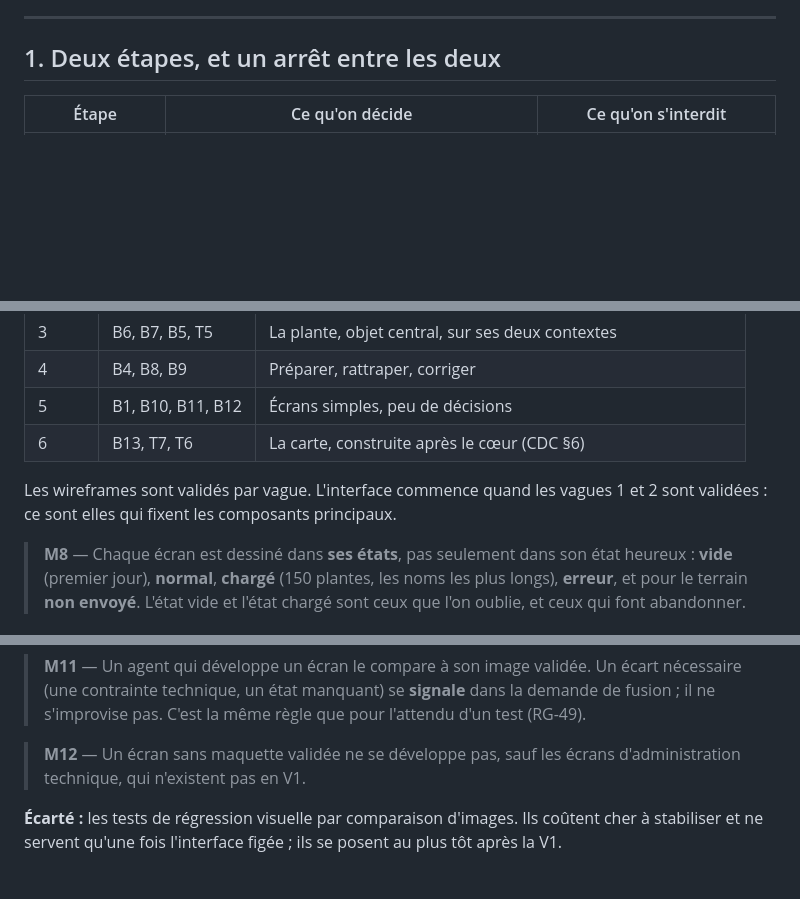
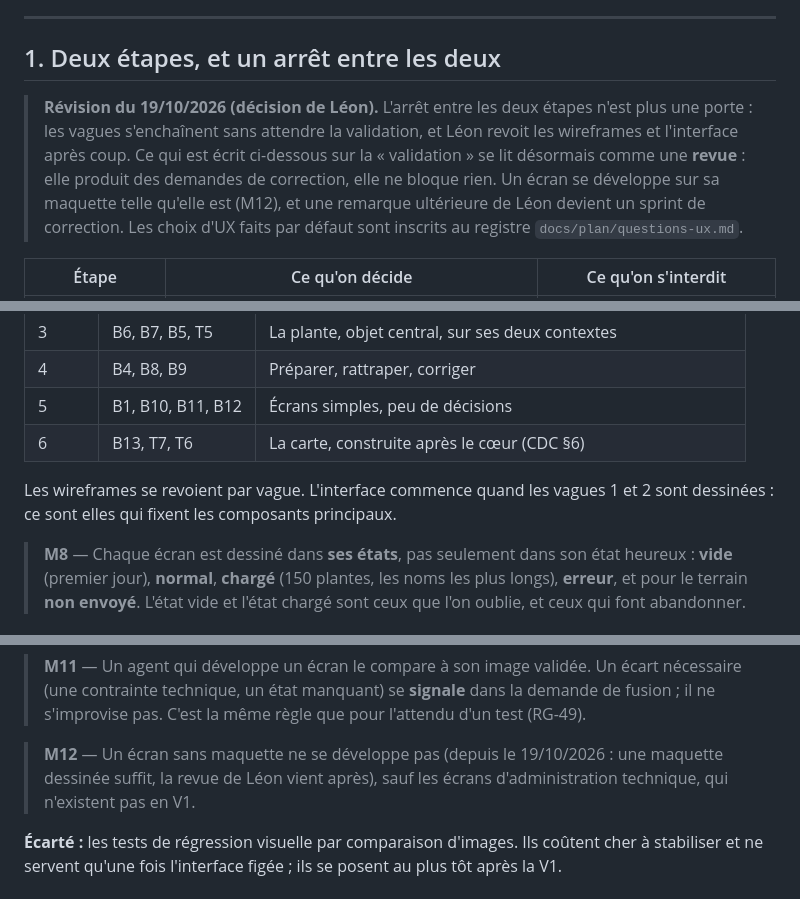
Before and after one commit to lmoffat25/jardin, a Markdown page: docs/conception-ecrans.md, 3 parts joined by grey strips. GitHub-like rendering; blank space fills up the shorter version.

Commit message:
Plus d'arrêt pour l'UX : choix par défaut, revue de Léon après coup
Décision de Léon du 19/10/2026, au journal du CDC §12. Les wireframes ne
sont plus une porte bloquante (conception-ecrans §1, M12).

Co-Authored-By: Claude Opus 5.5 <noreply@anthropic.com>

```diff
--- a/docs/conception-ecrans.md
+++ b/docs/conception-ecrans.md
@@ -22,6 +22,15 @@ n'existe pas encore, et le fichier est conçu pour l'attendre (§2).
 ---
 
 ## 1. Deux étapes, et un arrêt entre les deux
+
+> **Révision du 19/10/2026 (décision de Léon).** L'arrêt entre les deux
+> étapes n'est plus une porte : les vagues s'enchaînent sans attendre la
+> validation, et Léon revoit les wireframes et l'interface après coup. Ce qui
+> est écrit ci-dessous sur la « validation » se lit désormais comme une
+> **revue** : elle produit des demandes de correction, elle ne bloque rien.
+> Un écran se développe sur sa maquette telle qu'elle est (M12), et une
+> remarque ultérieure de Léon devient un sprint de correction. Les choix d'UX
+> faits par défaut sont inscrits au registre `docs/plan/questions-ux.md`.
 
 | Étape | Ce qu'on décide | Ce qu'on s'interdit |
 |---|---|---|
@@ -197,8 +206,8 @@ du dépôt (C4, RG-28).
 | 5 | B1, B10, B11, B12 | Écrans simples, peu de décisions |
 | 6 | B13, T7, T6 | La carte, construite après le cœur (CDC §6) |
 
-Les wireframes sont validés par vague. L'interface commence quand les vagues 1
-et 2 sont validées : ce sont elles qui fixent les composants principaux.
+Les wireframes se revoient par vague. L'interface commence quand les vagues 1
+et 2 sont dessinées : ce sont elles qui fixent les composants principaux.
 
 > **M8** — Chaque écran est dessiné dans **ses états**, pas seulement dans son
 > état heureux : **vide** (premier jour), **normal**, **chargé** (150 plantes,
@@ -282,7 +291,8 @@ Tableau (en-tête, ligne), Filtre, Icône.
 > **signale** dans la demande de fusion ; il ne s'improvise pas. C'est la même
 > règle que pour l'attendu d'un test (RG-49).
 
-> **M12** — Un écran sans maquette validée ne se développe pas, sauf les
+> **M12** — Un écran sans maquette ne se développe pas (depuis le 19/10/2026 :
+> une maquette dessinée suffit, la revue de Léon vient après), sauf les
 > écrans d'administration technique, qui n'existent pas en V1.
 
 **Écarté :** les tests de régression visuelle par comparaison d'images. Ils
```
Also changed, not shown: docs/cahier-des-charges-fonctionnel.md (+1 -0 lines).
